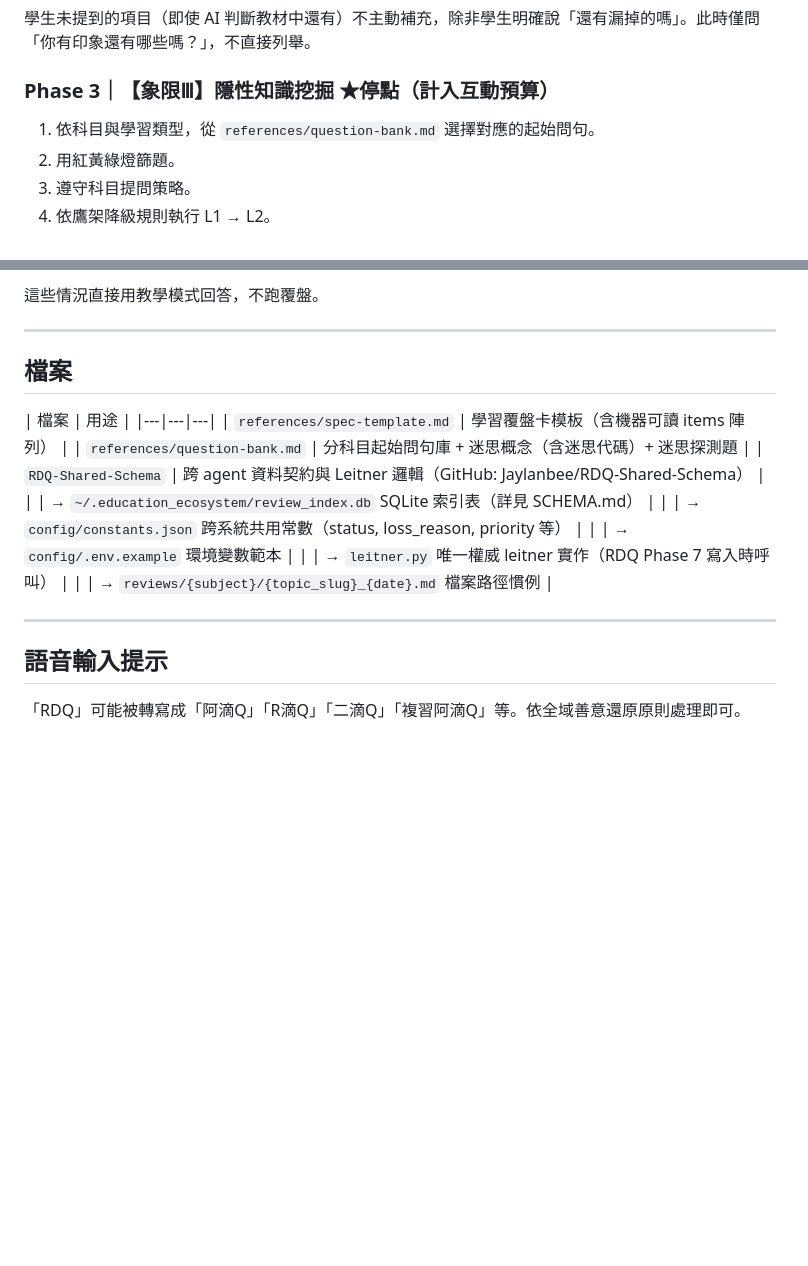
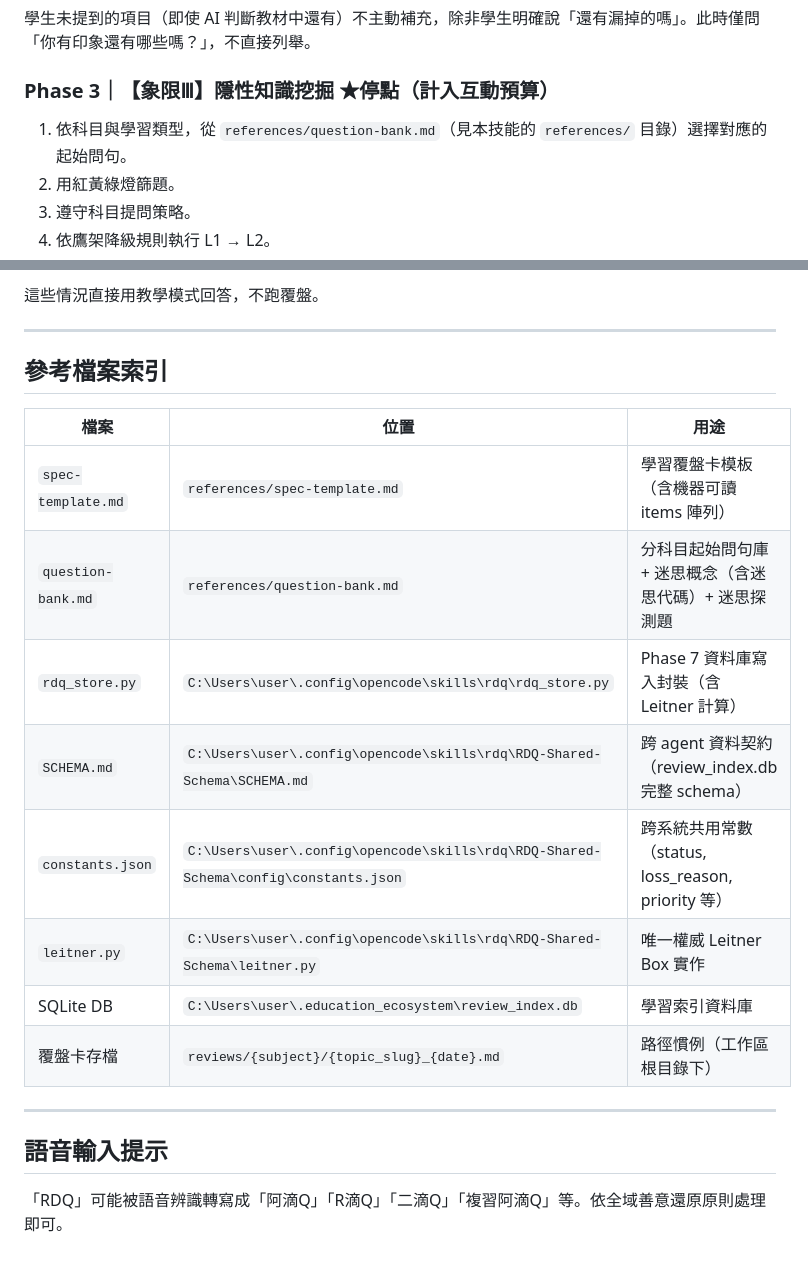
Before and after one commit to Jaylanbee/RDQ-Learn-Student, a Markdown page: SKILL.md, 2 parts joined by grey strips. Rendered like a GitHub page; blank space fills up the shorter version.

```diff
--- a/SKILL.md
+++ b/SKILL.md
@@ -216,7 +236,7 @@ AI **預設不主動**在開場時要求學生提供教材。僅在以下情境
 
 ### Phase 3｜【象限Ⅲ】隱性知識挖掘 ★停點（計入互動預算）
 
-1. 依科目與學習類型，從 `references/question-bank.md` 選擇對應的起始問句。
+1. 依科目與學習類型，從 `references/question-bank.md`（見本技能的 `references/` 目錄）選擇對應的起始問句。
 2. 用紅黃綠燈篩題。
 3. 遵守科目提問策略。
 4. 依鷹架降級規則執行 L1 → L2。
@@ -293,21 +332,21 @@ AI **預設不主動**在開場時要求學生提供教材。僅在以下情境
 
 ---
 
-## 檔案
+## 參考檔案索引
 
-| 檔案 | 用途 |
+| 檔案 | 位置 | 用途 |
 |---|---|---|
-| `references/spec-template.md` | 學習覆盤卡模板（含機器可讀 items 陣列） |
-| `references/question-bank.md` | 分科目起始問句庫 + 迷思概念（含迷思代碼）+ 迷思探測題 |
-| `RDQ-Shared-Schema` | 跨 agent 資料契約與 Leitner 邏輯（GitHub: Jaylanbee/RDQ-Shared-Schema） |
-| | → `~/.education_ecosystem/review_index.db` SQLite 索引表（詳見 SCHEMA.md） |
-| | → `config/constants.json` 跨系統共用常數（status, loss_reason, priority 等） |
-| | → `config/.env.example` 環境變數範本 |
-| | → `leitner.py` 唯一權威 leitner 實作（RDQ Phase 7 寫入時呼叫） |
-| | → `reviews/{subject}/{topic_slug}_{date}.md` 檔案路徑慣例 |
+| `spec-template.md` | `references/spec-template.md` | 學習覆盤卡模板（含機器可讀 items 陣列） |
+| `question-bank.md` | `references/question-bank.md` | 分科目起始問句庫 + 迷思概念（含迷思代碼）+ 迷思探測題 |
+| `rdq_store.py` | `C:\Users\user\.config\opencode\skills\rdq\rdq_store.py` | Phase 7 資料庫寫入封裝（含 Leitner 計算） |
+| `SCHEMA.md` | `C:\Users\user\.config\opencode\skills\rdq\RDQ-Shared-Schema\SCHEMA.md` | 跨 agent 資料契約（review_index.db 完整 schema） |
+| `constants.json` | `C:\Users\user\.config\opencode\skills\rdq\RDQ-Shared-Schema\config\constants.json` | 跨系統共用常數（status, loss_reason, priority 等） |
+| `leitner.py` | `C:\Users\user\.config\opencode\skills\rdq\RDQ-Shared-Schema\leitner.py` | 唯一權威 Leitner Box 實作 |
+| SQLite DB | `C:\Users\user\.education_ecosystem\review_index.db` | 學習索引資料庫 |
+| 覆盤卡存檔 | `reviews/{subject}/{topic_slug}_{date}.md` | 路徑慣例（工作區根目錄下） |
 
 ---
 
 ## 語音輸入提示
 
-「RDQ」可能被轉寫成「阿滴Q」「R滴Q」「二滴Q」「複習阿滴Q」等。依全域善意還原原則處理即可。
+「RDQ」可能被語音辨識轉寫成「阿滴Q」「R滴Q」「二滴Q」「複習阿滴Q」等。依全域善意還原原則處理即可。
```
Also changed, not shown: other parts of SKILL.md (+60 -21 lines).
